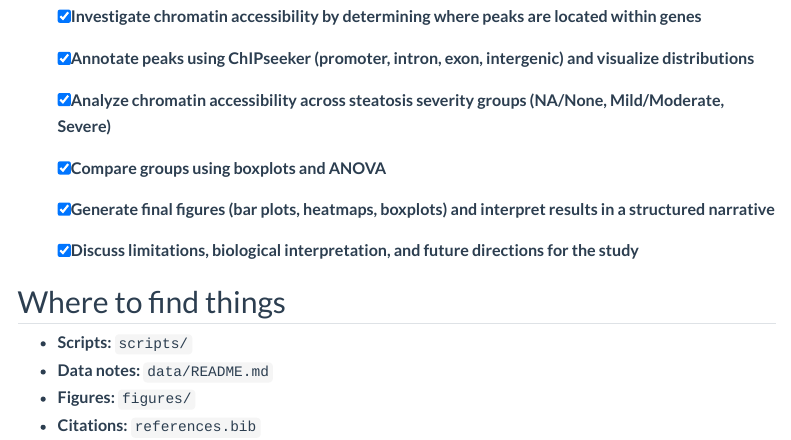
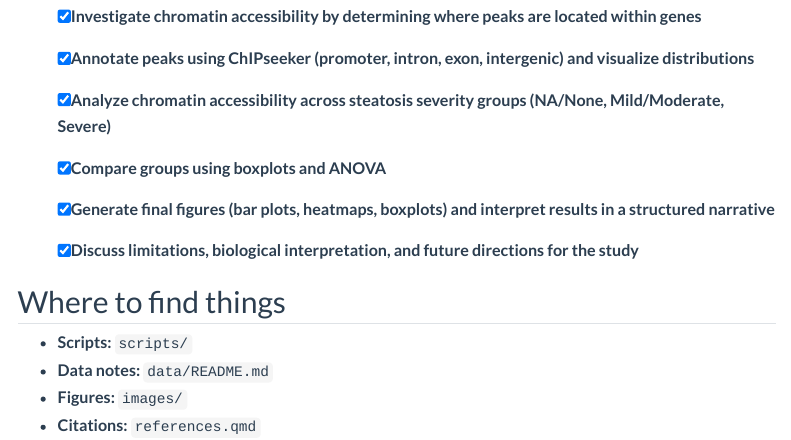
Before and after one commit to gunveersingh1/bnfo420_atac_project, a Quarto document (index.qmd): the page in a window 1100 px wide, from 1530 px down. Rendered offline with R 4.5, knitr and Pandoc in place of Quarto, with nearby package versions; menus at the side of the page are left out.

Commit message:
Update index.qmd p7 (final change hopefully)

```diff
--- a/index.qmd
+++ b/index.qmd
@@ -37,5 +37,5 @@ Overall, these findings suggest that chromatin accessibility plays a critical ro
 ## Where to find things
 - **Scripts:** `scripts/`
 - **Data notes:** `data/README.md`
-- **Figures:** `figures/`
-- **Citations:** `references.bib`
+- **Figures:** `images/`
+- **Citations:** `references.qmd`
```
